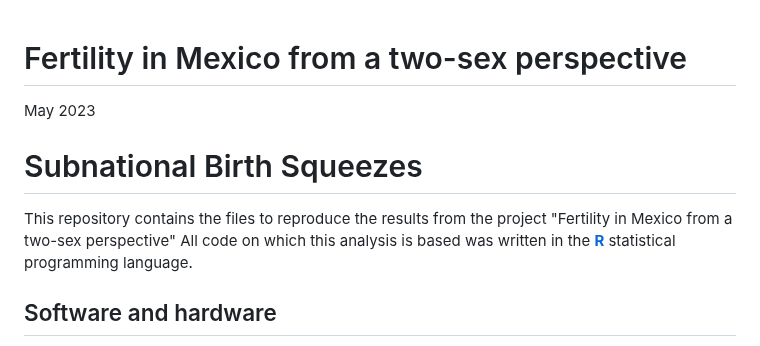
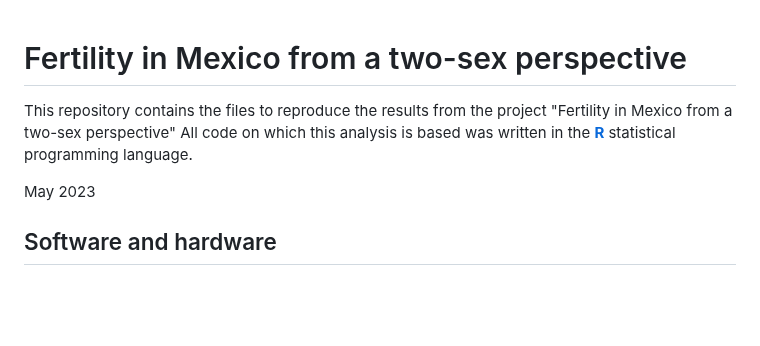
Before and after one commit to Henrik-Alexander/Male_Fertility_Mexico, a Markdown page: README.md, the part around the change. Drawn GitHub-style; blank space fills up the shorter version.

```diff
--- a/README.md
+++ b/README.md
@@ -1,10 +1,7 @@
 # Fertility in Mexico from a two-sex perspective
+This repository contains the files to reproduce the results from the project "Fertility in Mexico from a two-sex perspective" All code on which this analysis is based was written in the [**R**](https://www.r-project.org/) statistical programming language.
 
 May 2023
-
-# Subnational Birth Squeezes
-This repository contains the files to reproduce the results from the project "Fertility in Mexico from a two-sex perspective" All code on which this analysis is based was written in the [**R**](https://www.r-project.org/) statistical programming language.
-
 
 ## Software and hardware
 The analysis were executed in [**R**](https://www.r-project.org/) version 4.2.1 (2022-06-23 ucrt). The computing unit was platform x86_64-w64-mingw32/x64 (64-bit).
```
